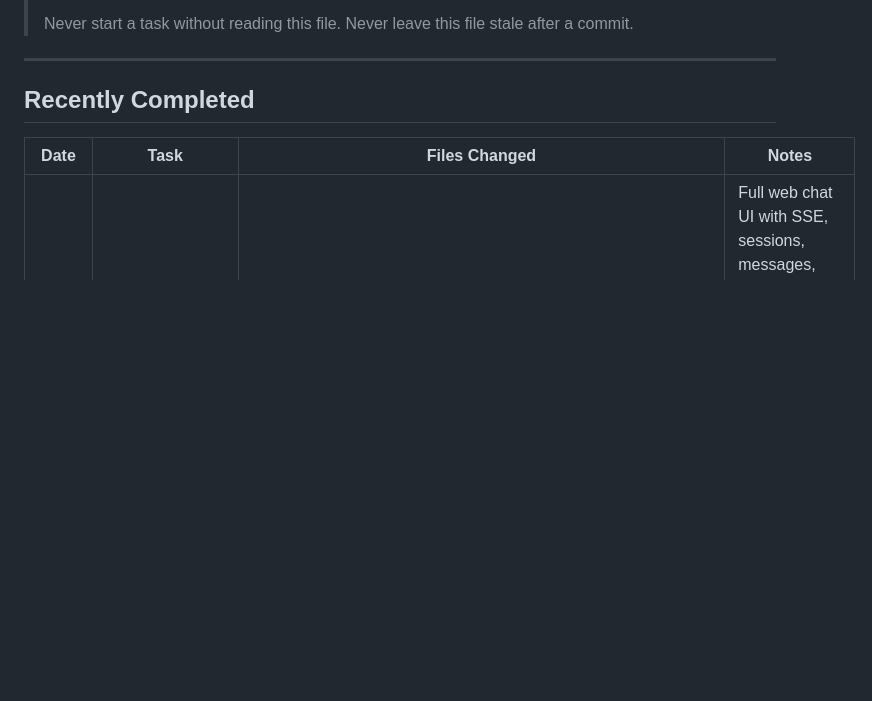
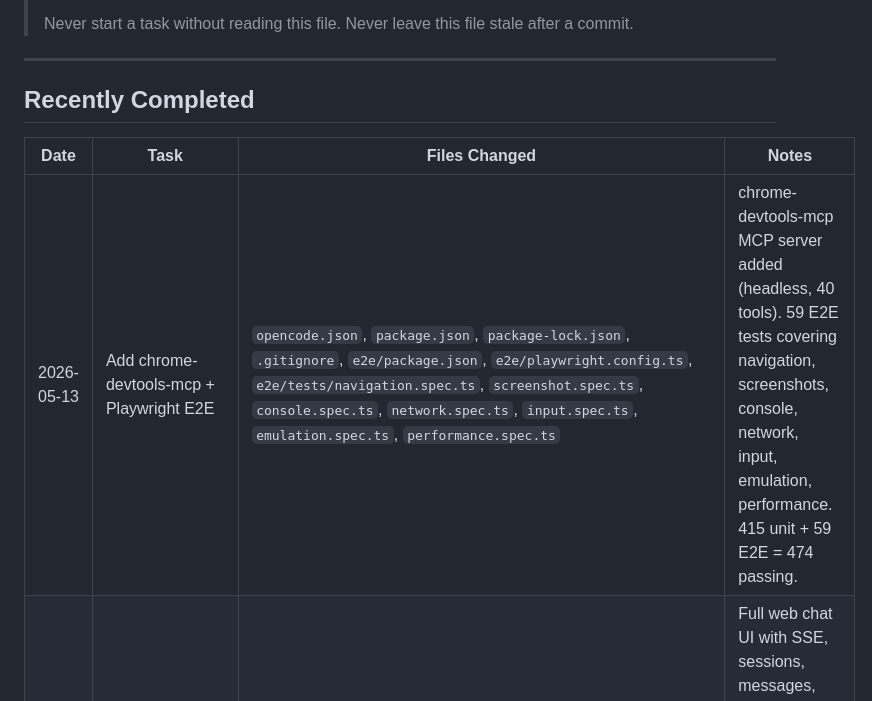
Before and after one commit to MerverliPy/opencode-pilot, a Markdown page: TASKS.md, the part around the change. Drawn GitHub-style; blank space fills up the shorter version.

Commit message:
docs: update TASKS.md with chrome-devtools-mcp + E2E suite completion

```diff
--- a/TASKS.md
+++ b/TASKS.md
@@ -21,6 +21,7 @@
 
 | Date       | Task                                        | Files Changed                                                                                                                                                                                                                                                                                                     | Notes                                                                                                                                                                                       |
 | ---------- | ------------------------------------------- | ----------------------------------------------------------------------------------------------------------------------------------------------------------------------------------------------------------------------------------------------------------------------------------------------------------------- | ------------------------------------------------------------------------------------------------------------------------------------------------------------------------------------------- |
+| 2026-05-13 | Add chrome-devtools-mcp + Playwright E2E    | `opencode.json`, `package.json`, `package-lock.json`, `.gitignore`, `e2e/package.json`, `e2e/playwright.config.ts`, `e2e/tests/navigation.spec.ts`, `screenshot.spec.ts`, `console.spec.ts`, `network.spec.ts`, `input.spec.ts`, `emulation.spec.ts`, `performance.spec.ts`                                       | chrome-devtools-mcp MCP server added (headless, 40 tools). 59 E2E tests covering navigation, screenshots, console, network, input, emulation, performance. 415 unit + 59 E2E = 474 passing. |
 | 2026-05-13 | M2 Core chat parity                         | `server/src/proxy.ts`, `server/src/index.ts`, `ui/src/main.tsx`, `ui/src/App.tsx`, `ui/src/components/Layout.tsx`, `MessageList.tsx`, `PromptInput.tsx`, `PermissionCard.tsx`, `ui/src/pages/Chat.tsx`, `Sessions.tsx`, `Settings.tsx`, `Files.tsx`, `jest.setup.cjs`, `tsconfig.test.json`, `types/modules.d.ts` | Full web chat UI with SSE, sessions, messages, prompt input, permission cards, responsive layout. 415 tests passing (390 existing + 25 new). tsc/lint/build all clean. Server proxy tested. |
 | 2026-05-12 | M1 Repo restructure (monorepo)              | `package.json` (root workspaces), `shared/`, `server/`, `ui/` scaffolded, Expo/RN removed, `server/src/cli.ts`, `Dockerfile`, `.github/workflows/ci.yml`, `.github/workflows/release.yml`, all `__mocks__/`, `jest.config.cjs`, `jest.setup.cjs`, `tsconfig*.json` per workspace                                  | npm workspaces monorepo. 390 tests passing, 0 failing. `tsc --noEmit` clean. `vite build` clean. Docker job enabled.                                                                        |
 | 2026-05-12 | Enhance directory picker with repo title    | `components/modals/WorkdirSheet.tsx`, `app/(main)/_layout.tsx`, `components/modals/__tests__/WorkdirSheet.test.tsx`                                                                                                                                                                                               | Shows all files/folders from server root. Title displays repo name at root, folder name when navigating. Files visible but non-tappable. 10 new tests. 498 tests passing.                   |
```
